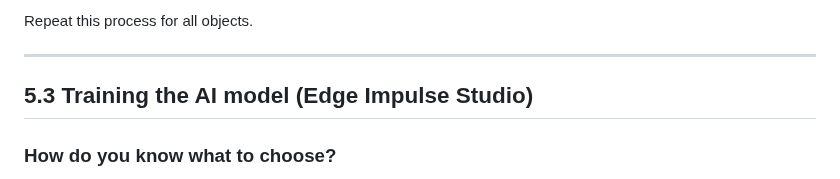
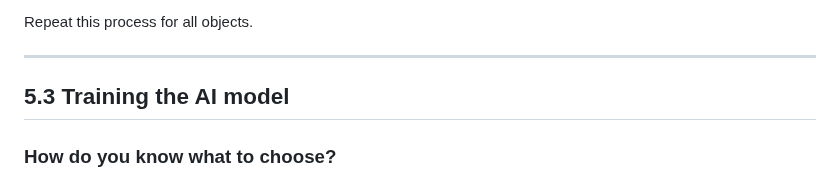
Before and after one commit to VikVentor/Inventory-Robot-UNO-Q, a Markdown page: README.md, the part around one of its changes. Drawn GitHub-style.

```diff
--- a/README.md
+++ b/README.md
@@ -194,7 +194,7 @@ Repeat this process for all objects.
 
 ---
 
-## 5.3 Training the AI model (Edge Impulse Studio)
+## 5.3 Training the AI model
 
 ### How do you know what to choose?
 
```
Also changed, not shown: other parts of README.md (+1 -1 lines).
